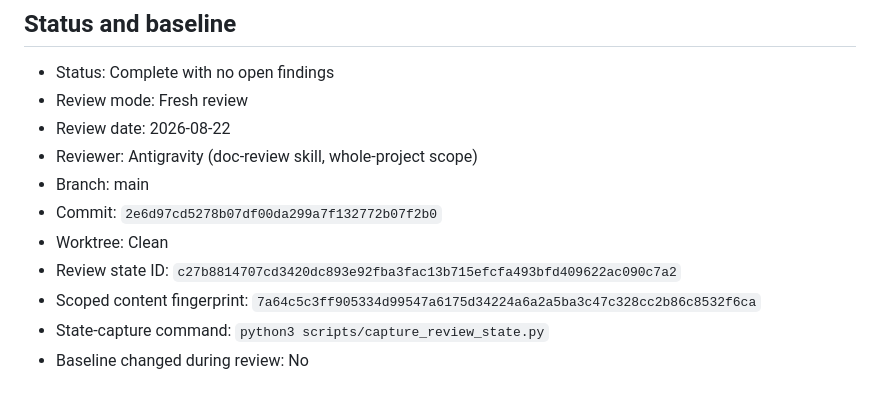
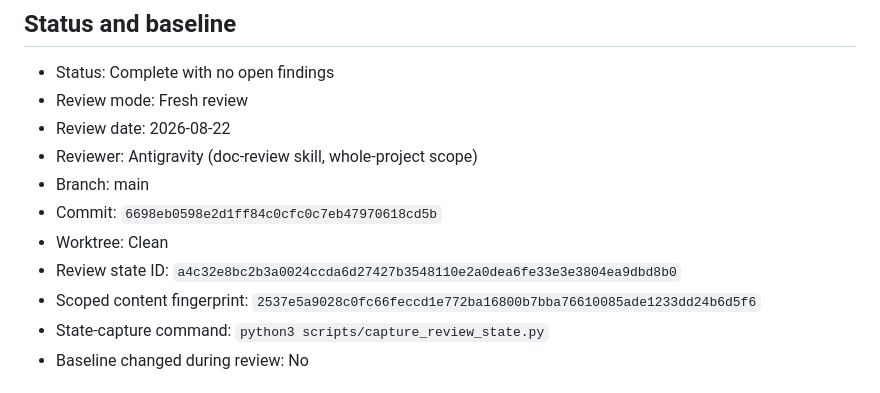
Before and after one commit to llody9977/cbc-mode, a Markdown page: reviews/LATEST_REVIEW.md, the part around the change. Rendered like a GitHub page.

Commit message:
docs(reviews): finalize baseline IDs in LATEST_REVIEW.md

```diff
--- a/reviews/LATEST_REVIEW.md
+++ b/reviews/LATEST_REVIEW.md
@@ -12,10 +12,10 @@
 - Review date: 2026-08-22
 - Reviewer: Antigravity (doc-review skill, whole-project scope)
 - Branch: main
-- Commit: `2e6d97cd5278b07df00da299a7f132772b07f2b0`
+- Commit: `6698eb0598e2d1ff84c0cfc0c7eb47970618cd5b`
 - Worktree: Clean
-- Review state ID: `c27b8814707cd3420dc893e92fba3fac13b715efcfa493bfd409622ac090c7a2`
-- Scoped content fingerprint: `7a64c5c3ff905334d99547a6175d34224a6a2a5ba3c47c328cc2b86c8532f6ca`
+- Review state ID: `a4c32e8bc2b3a0024ccda6d27427b3548110e2a0dea6fe33e3e3804ea9dbd8b0`
+- Scoped content fingerprint: `2537e5a9028c0fc66feccd1e772ba16800b7bba76610085ade1233dd24b6d5f6`
 - State-capture command: `python3 scripts/capture_review_state.py`
 - Baseline changed during review: No
 
```
